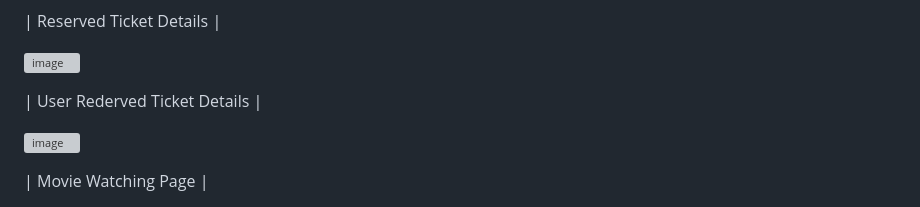
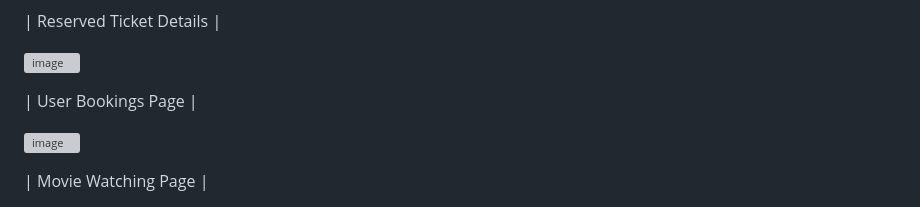
Before and after one commit to Fadel-Rammal/Movies-Series, a Markdown page: README.md, the part around one of its changes. Rendered like a GitHub page; grey boxes are pictures that could not be loaded.

```diff
--- a/README.md
+++ b/README.md
@@ -65,7 +65,7 @@ Developed using: HTML, CSS, JS, PHP, Bootstrap, Python, Java.
 
 ![image](https://github.com/Fadel-Rammal/Movies-Series/assets/174458185/97f6b1a0-ed39-4fd0-a251-c592dffa1b03)
 
-| User Rederved Ticket Details |
+| User Bookings Page |
 
 ![image](https://github.com/Fadel-Rammal/Movies-Series/assets/174458185/c62cbe44-5a77-4127-8d89-cc460171ec2c)
 
```
Also changed, not shown: other parts of README.md (+1 -1 lines).
